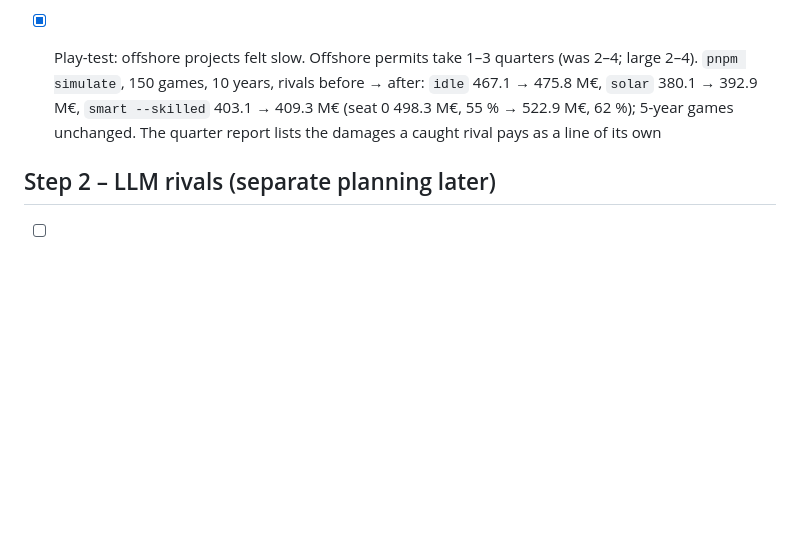
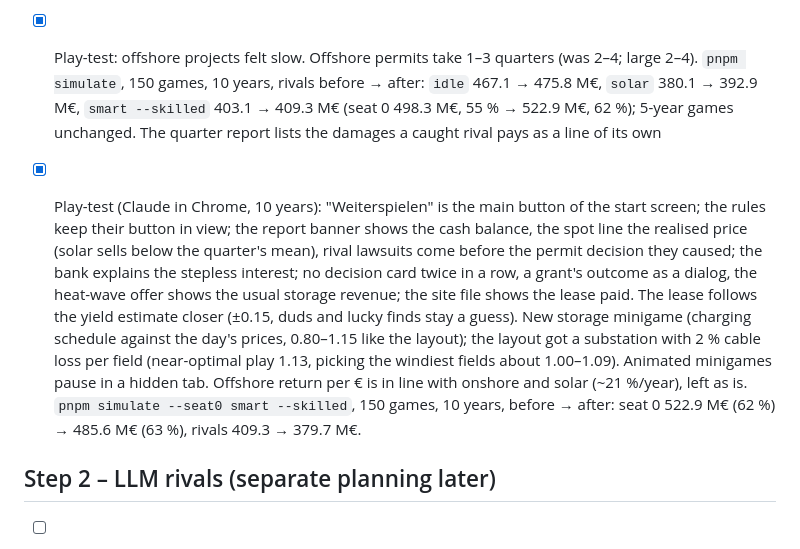
Before and after one commit to TestAndWin/power-tycoon, a Markdown page: docs/steps.md, the part around the change. GitHub-like rendering; blank space fills up the shorter version.

Commit message:
Steps: play-test feedback round with simulation numbers
Co-Authored-By: Claude Opus 5.5 <noreply@anthropic.com>
Claude-Session: https://claude.ai/code/session_01BDkvH2WJXjp1b1FqmW5fUA

```diff
--- a/docs/steps.md
+++ b/docs/steps.md
@@ -302,6 +302,18 @@ keeps the edge through the lower rejection risk (11–20 % vs. 25 % for wind) an
       380.1 → 392.9 M€, `smart --skilled` 403.1 → 409.3 M€ (seat 0 498.3 M€, 55 % → 522.9 M€, 62 %);
       5-year games unchanged. The quarter report lists the damages a caught rival pays as a line of its own
 
+- [x] Play-test (Claude in Chrome, 10 years): "Weiterspielen" is the main button of the start screen; the rules
+      keep their button in view; the report banner shows the cash balance, the spot line the realised price
+      (solar sells below the quarter's mean), rival lawsuits come before the permit decision they caused; the
+      bank explains the stepless interest; no decision card twice in a row, a grant's outcome as a dialog, the
+      heat-wave offer shows the usual storage revenue; the site file shows the lease paid. The lease follows
+      the yield estimate closer (±0.15, duds and lucky finds stay a guess). New storage minigame (charging
+      schedule against the day's prices, 0.80–1.15 like the layout); the layout got a substation with 2 %
+      cable loss per field (near-optimal play 1.13, picking the windiest fields about 1.00–1.09). Animated
+      minigames pause in a hidden tab. Offshore return per € is in line with onshore and solar (~21 %/year),
+      left as is. `pnpm simulate --seat0 smart --skilled`, 150 games, 10 years, before → after: seat 0
+      522.9 M€ (62 %) → 485.6 M€ (63 %), rivals 409.3 → 379.7 M€.
+
 ## Step 2 – LLM rivals (separate planning later)
 
 - [ ] `LlmOpponent` implementing `OpponentStrategy`, Claude API with tool use (legal actions as tools)
```
